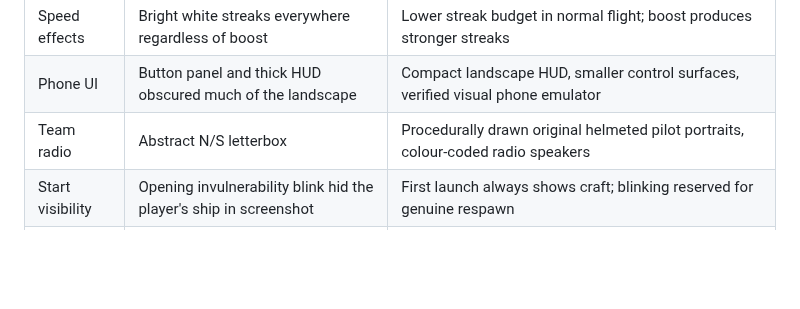
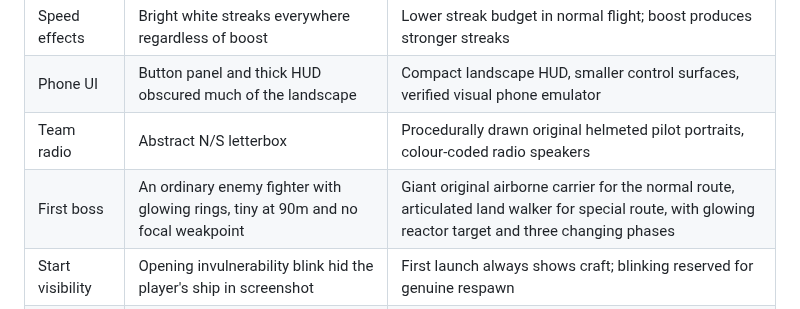
Before and after one commit to yz4git/newgame3, a Markdown page: docs/flight-visual-review.md, the part around the change. Drawn GitHub-style; blank space fills up the shorter version.

Commit message:
docs: include verified oversized fighter boss failure and new carrier/walker weakpoint solution

```diff
--- a/docs/flight-visual-review.md
+++ b/docs/flight-visual-review.md
@@ -32,6 +32,7 @@ The `Visual flight gameplay audit` GitHub Actions workflow starts the **producti
 | Speed effects | Bright white streaks everywhere regardless of boost | Lower streak budget in normal flight; boost produces stronger streaks |
 | Phone UI | Button panel and thick HUD obscured much of the landscape | Compact landscape HUD, smaller control surfaces, verified visual phone emulator |
 | Team radio | Abstract N/S letterbox | Procedurally drawn original helmeted pilot portraits, colour-coded radio speakers |
+| First boss | An ordinary enemy fighter with glowing rings, tiny at 90m and no focal weakpoint | Giant original airborne carrier for the normal route, articulated land walker for special route, with glowing reactor target and three changing phases |
 | Start visibility | Opening invulnerability blink hid the player's ship in screenshot | First launch always shows craft; blinking reserved for genuine respawn |
 | Touch input | Unverified multi-touch | Browser audit now dispatches simultaneous steering + FIRE touch sequence |
 
```
